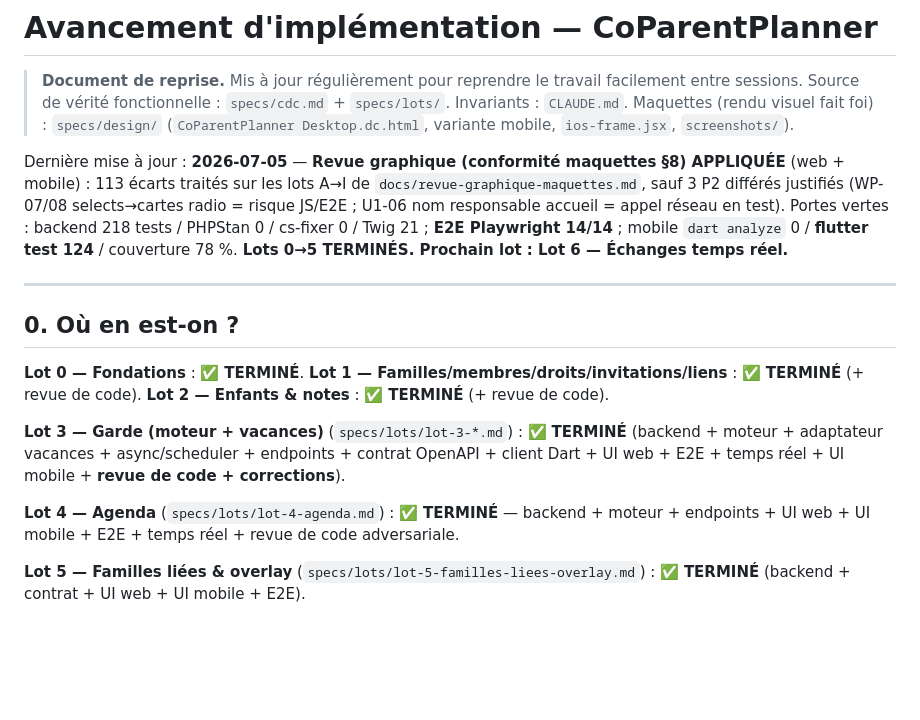
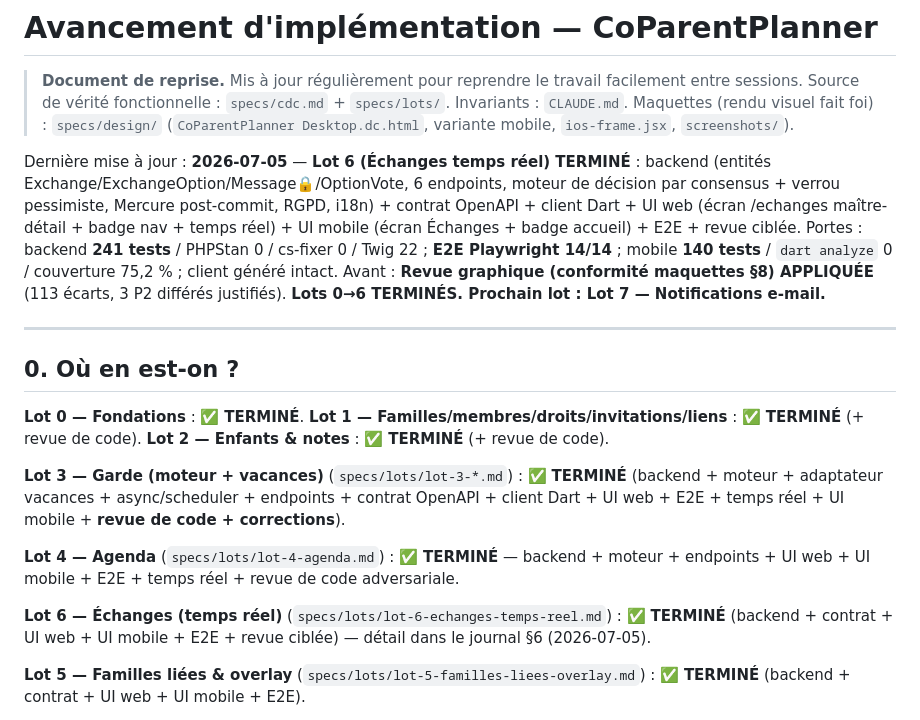
Before and after one commit to leblanc-simon/co-parent-planner, a Markdown page: PROGRESS.md, the part around one of its changes. Rendered like a GitHub page; blank space fills up the shorter version.

```diff
--- a/PROGRESS.md
+++ b/PROGRESS.md
@@ -5,7 +5,7 @@
 > Maquettes (rendu visuel fait foi) : `specs/design/` (`CoParentPlanner Desktop.dc.html`, variante
 > mobile, `ios-frame.jsx`, `screenshots/`).
 
-Dernière mise à jour : **2026-07-05** — **Revue graphique (conformité maquettes §8) APPLIQUÉE** (web + mobile) : 113 écarts traités sur les lots A→I de `docs/revue-graphique-maquettes.md`, sauf 3 P2 différés justifiés (WP-07/08 selects→cartes radio = risque JS/E2E ; U1-06 nom responsable accueil = appel réseau en test). Portes vertes : backend 218 tests / PHPStan 0 / cs-fixer 0 / Twig 21 ; **E2E Playwright 14/14** ; mobile `dart analyze` 0 / **flutter test 124** / couverture 78 %. **Lots 0→5 TERMINÉS. Prochain lot : Lot 6 — Échanges temps réel.**
+Dernière mise à jour : **2026-07-05** — **Lot 6 (Échanges temps réel) TERMINÉ** : backend (entités Exchange/ExchangeOption/Message🔒/OptionVote, 6 endpoints, moteur de décision par consensus + verrou pessimiste, Mercure post-commit, RGPD, i18n) + contrat OpenAPI + client Dart + UI web (écran /echanges maître-détail + badge nav + temps réel) + UI mobile (écran Échanges + badge accueil) + E2E + revue ciblée. Portes : backend **241 tests** / PHPStan 0 / cs-fixer 0 / Twig 22 ; **E2E Playwright 14/14** ; mobile **140 tests** / `dart analyze` 0 / couverture 75,2 % ; client généré intact. Avant : **Revue graphique (conformité maquettes §8) APPLIQUÉE** (113 écarts, 3 P2 différés justifiés). **Lots 0→6 TERMINÉS. Prochain lot : Lot 7 — Notifications e-mail.**
 
 ---
 
@@ -18,6 +18,8 @@ Dernière mise à jour : **2026-07-05** — **Revue graphique (conformité maque
 **Lot 3 — Garde (moteur + vacances)** (`specs/lots/lot-3-*.md`) : ✅ **TERMINÉ** (backend + moteur + adaptateur vacances + async/scheduler + endpoints + contrat OpenAPI + client Dart + UI web + E2E + temps réel + UI mobile + **revue de code + corrections**).
 
 **Lot 4 — Agenda** (`specs/lots/lot-4-agenda.md`) : ✅ **TERMINÉ** — backend + moteur + endpoints + UI web + UI mobile + E2E + temps réel + revue de code adversariale.
+
+**Lot 6 — Échanges (temps réel)** (`specs/lots/lot-6-echanges-temps-reel.md`) : ✅ **TERMINÉ** (backend + contrat + UI web + UI mobile + E2E + revue ciblée) — détail dans le journal §6 (2026-07-05).
 
 **Lot 5 — Familles liées & overlay** (`specs/lots/lot-5-familles-liees-overlay.md`) : ✅ **TERMINÉ** (backend + contrat + UI web + UI mobile + E2E).
 - **UI web** : `/agenda` — toggle « Overlay famille liée » par lien actif (Stimulus `toggleOverlay` → PUT préférence + reload), événements liés en **lecture seule** (badge « Famille liée », couleur `#9C6FB0`), fusion par jour, état vide localisé. `/garde` — pastilles d'activité `#9C6FB0` par jour (dérivées des événements projetés, garde jamais modifiée) + toggle custody. CSS `--linked`. **Note** : libellés overlay hardcodés en FR dans les Twig (cohérent avec l'UI web existante, 100 % hardcodée ; l'API et le mobile utilisent l'i18n). WebPagesTest : rendu overlay (événement lié + badge + toggle). Backend **218 tests**, couverture 85,6 %.
```
Also changed, not shown: other parts of PROGRESS.md (+32 -0 lines).
